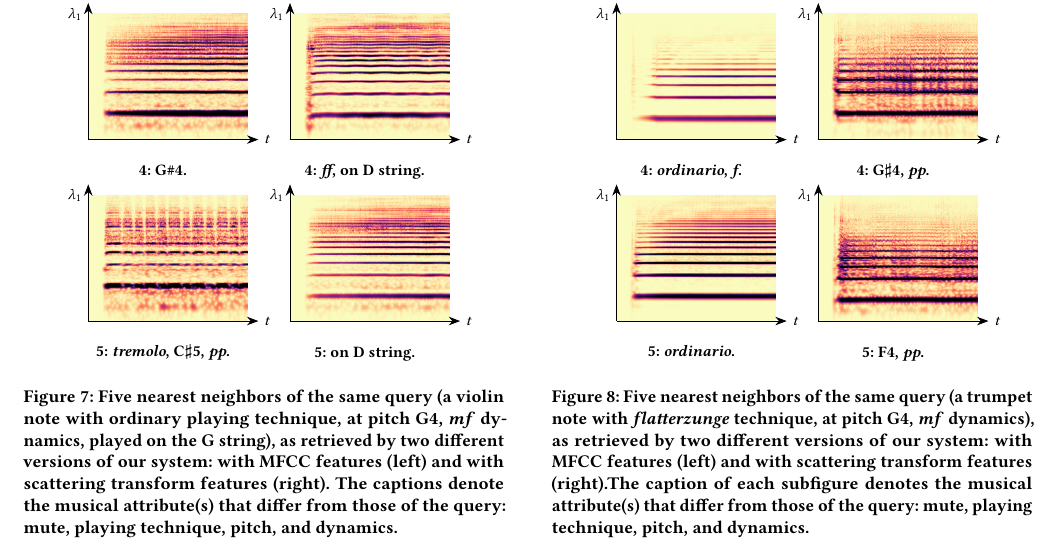
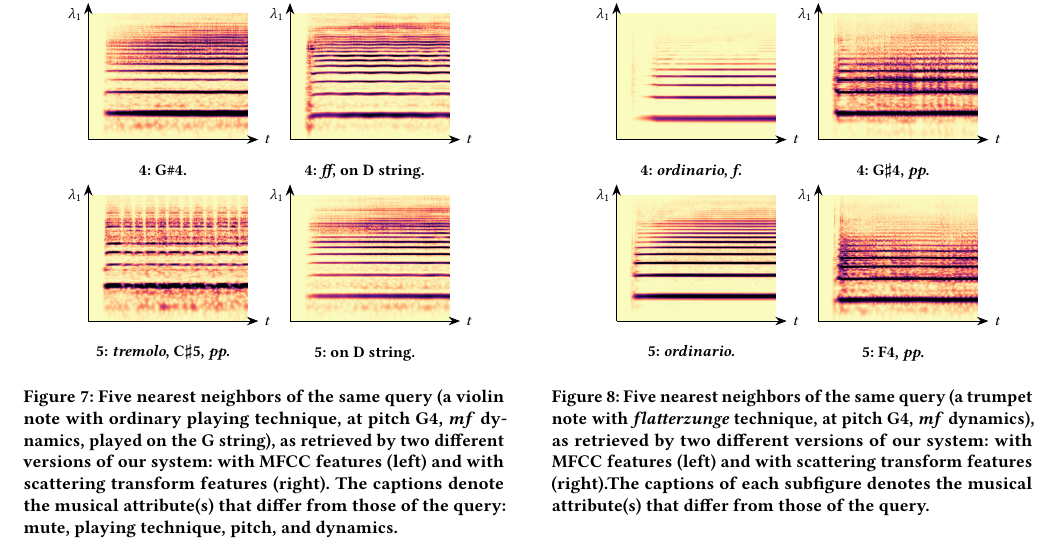
Before and after one commit to mathieulagrange/dlfm2018, a LaTeX paper (dlfm2018_draft/lostanlen2018dlfm.tex, which reads dlfm2018_draft/samplebody-conf.tex): part of page 7 of 10, cut so that both start at the same text. Compiled offline with pdfLaTeX.

Commit message:
Simplify caption of fig 8

```diff
--- a/dlfm2018_draft/samplebody-conf.tex
+++ b/dlfm2018_draft/samplebody-conf.tex
@@ -578,7 +578,7 @@ In particular, it appears that increasing $T$ above \SI{25}{\milli\second} is on
         \end{subfigure}%
 
         \caption{Five nearest neighbors of the same query (a trumpet note with \emph{flatterzunge} technique, at pitch G4, \emph{mf} dynamics), as retrieved by two different versions of our system: with MFCC features (left) and with scattering transform features (right).%
-The caption of each subfigure denotes the musical attribute(s) that differ from those of the query: mute, playing technique, pitch, and dynamics.
+The captions of each subfigure denotes the musical attribute(s) that differ from those of the query.
 }\label{fig:demo-extended}
 \end{figure}
 
```
